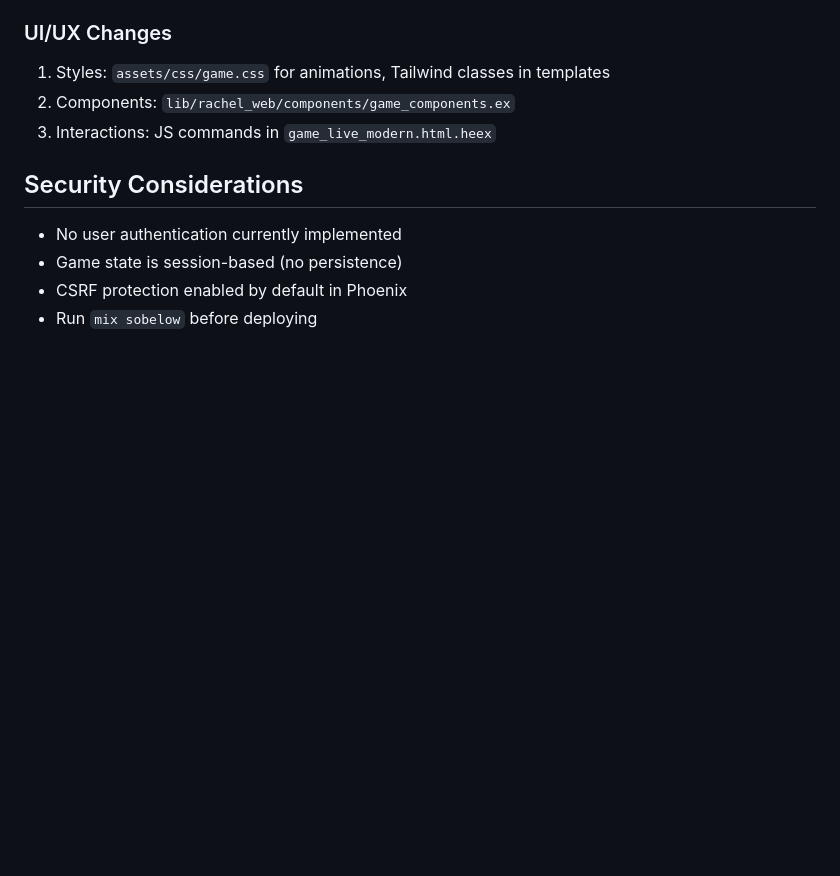
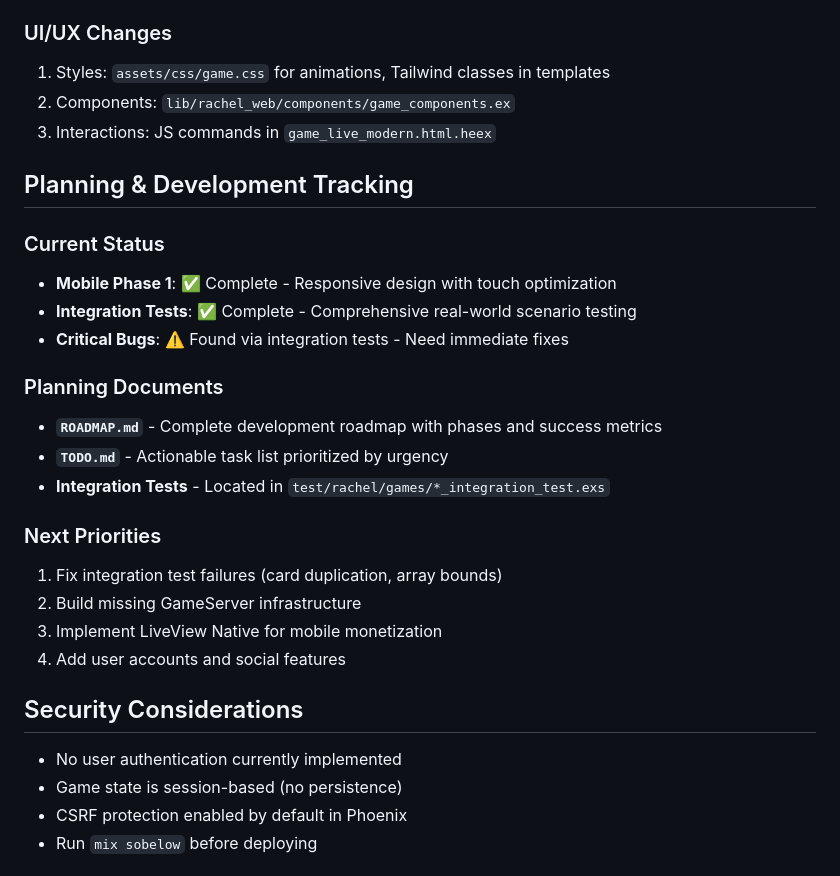
Before and after one commit to stevehill1981/rachel, a Markdown page: CLAUDE.md, the part around the change. Rendered like a GitHub page; blank space fills up the shorter version.

```diff
--- a/CLAUDE.md
+++ b/CLAUDE.md
@@ -94,6 +94,24 @@ Phoenix LiveView handles real-time updates:
 2. Components: `lib/rachel_web/components/game_components.ex`
 3. Interactions: JS commands in `game_live_modern.html.heex`
 
+## Planning & Development Tracking
+
+### Current Status
+- **Mobile Phase 1**: ✅ Complete - Responsive design with touch optimization
+- **Integration Tests**: ✅ Complete - Comprehensive real-world scenario testing
+- **Critical Bugs**: ⚠️ Found via integration tests - Need immediate fixes
+
+### Planning Documents
+- **`ROADMAP.md`** - Complete development roadmap with phases and success metrics
+- **`TODO.md`** - Actionable task list prioritized by urgency
+- **Integration Tests** - Located in `test/rachel/games/*_integration_test.exs`
+
+### Next Priorities
+1. Fix integration test failures (card duplication, array bounds)
+2. Build missing GameServer infrastructure
+3. Implement LiveView Native for mobile monetization
+4. Add user accounts and social features
+
 ## Security Considerations
 - No user authentication currently implemented
 - Game state is session-based (no persistence)
```
Also changed, not shown: ROADMAP.md (added, +184 -0 lines), TODO.md (added, +67 -0 lines).
